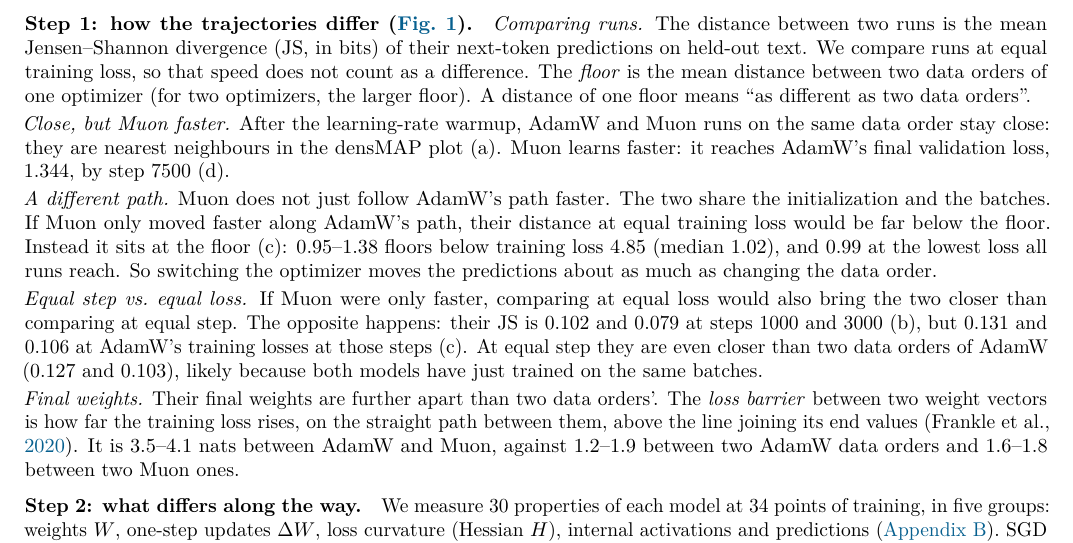
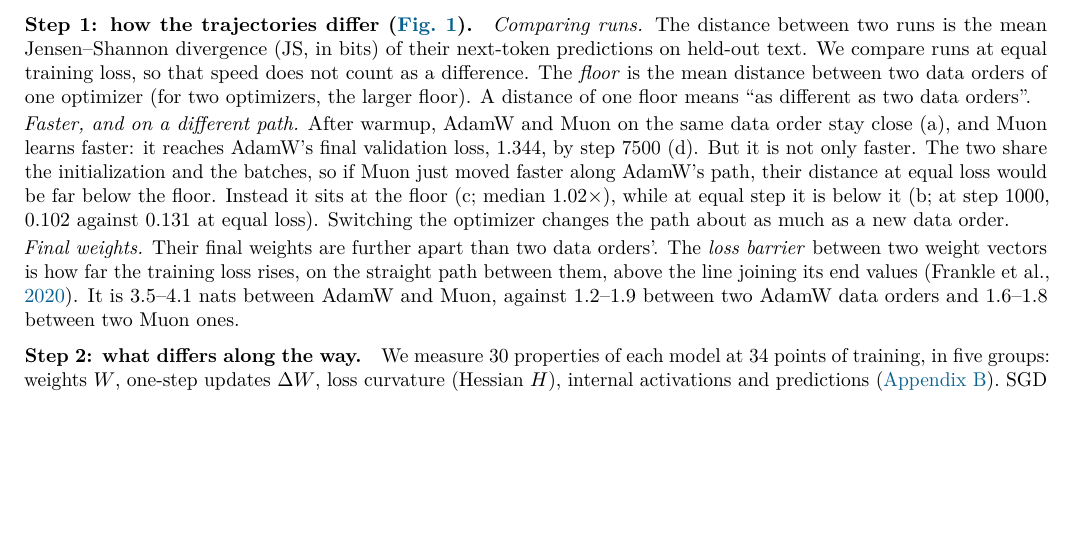
Before and after one commit to qqgjyx/MIT-6.7910, a LaTeX document (report/checkpoint.tex): part of page 1 of 6, cut so that both start at the same text, the shorter picture padded with empty space. Compiled offline with pdfLaTeX.

Commit message:
Checkpoint Step 1: speed and path merged into one paragraph (faster, and on a different path)

```diff
--- a/report/checkpoint.tex
+++ b/report/checkpoint.tex
@@ -65,18 +65,12 @@ training loss, so that speed does not count as a difference. The \emph{floor} is
 orders of one optimizer (for two optimizers, the larger floor). A distance of one floor means ``as different as two
 data orders''.
 
-\emph{Close, but Muon faster.} After the learning-rate warmup, AdamW and Muon runs on the same data order stay close: they are nearest neighbours in the densMAP plot (a). Muon learns faster: it
-reaches AdamW's final validation loss, 1.344, by step 7500 (d).
-
-\emph{A different path.} Muon does not just follow AdamW's path faster. The two share the initialization and the batches. If Muon only moved
-faster along AdamW's path, their distance at equal training loss would be far below the floor. Instead it sits at the
-floor (c): 0.95--1.38 floors below training loss 4.85 (median 1.02), and 0.99 at the lowest loss all runs reach. So
-switching the optimizer moves the predictions about as much as changing the data order.
-
-\emph{Equal step vs.\ equal loss.} If Muon were only faster, comparing at equal loss would also bring the two closer than comparing at equal step. The
-opposite happens: their JS is 0.102 and 0.079 at steps 1000 and 3000 (b), but 0.131 and 0.106 at AdamW's training losses at those steps (c). At
-equal step they are even closer than two data orders of AdamW (0.127 and 0.103), likely because both models have just
-trained on the same batches.
+\emph{Faster, and on a different path.} After warmup, AdamW and Muon on the same data order stay close (a), and
+Muon learns faster: it reaches AdamW's final validation loss, 1.344, by step 7500 (d). But it is not only faster. The
+two share the initialization and the batches, so if Muon just moved faster along AdamW's path, their distance at
+equal loss would be far below the floor. Instead it sits at the floor (c; median 1.02$\times$), while at
+equal step it is below it (b; at step 1000, 0.102 against 0.131 at equal loss). Switching the optimizer changes the
+path about as much as a new data order.
 
 \emph{Final weights.} Their final weights are further apart than two data orders'. The \emph{loss barrier} between two weight vectors is
 how far the training loss rises, on the straight path between them, above the line joining its end values
```
Also changed, not shown: report/checkpoint.pdf.
